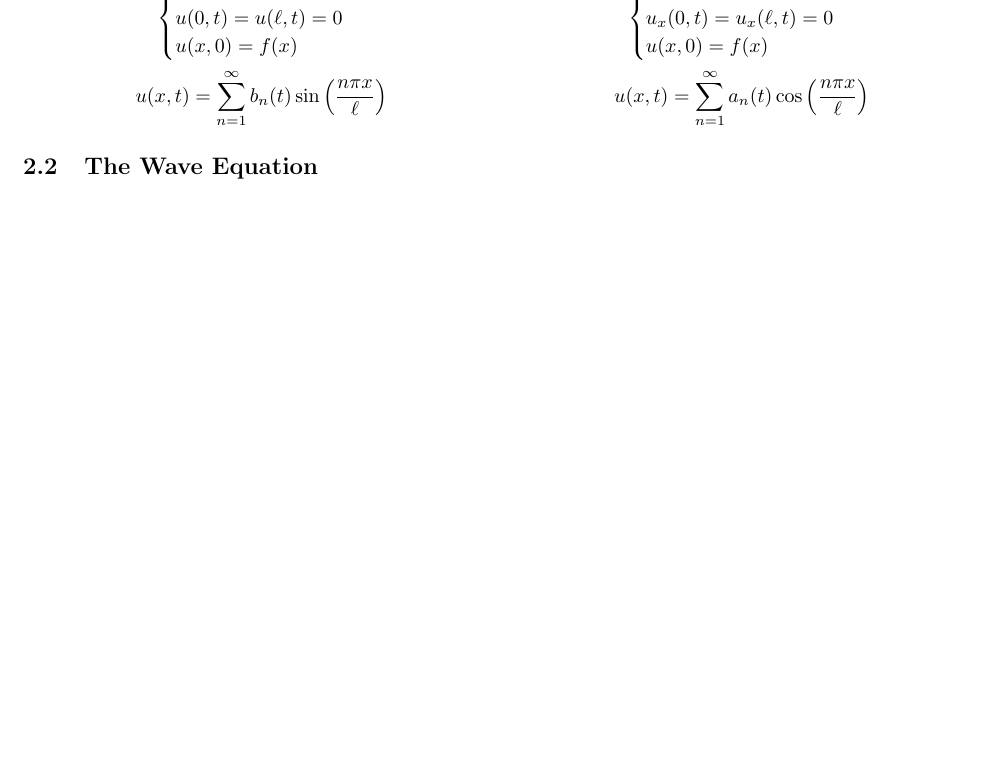
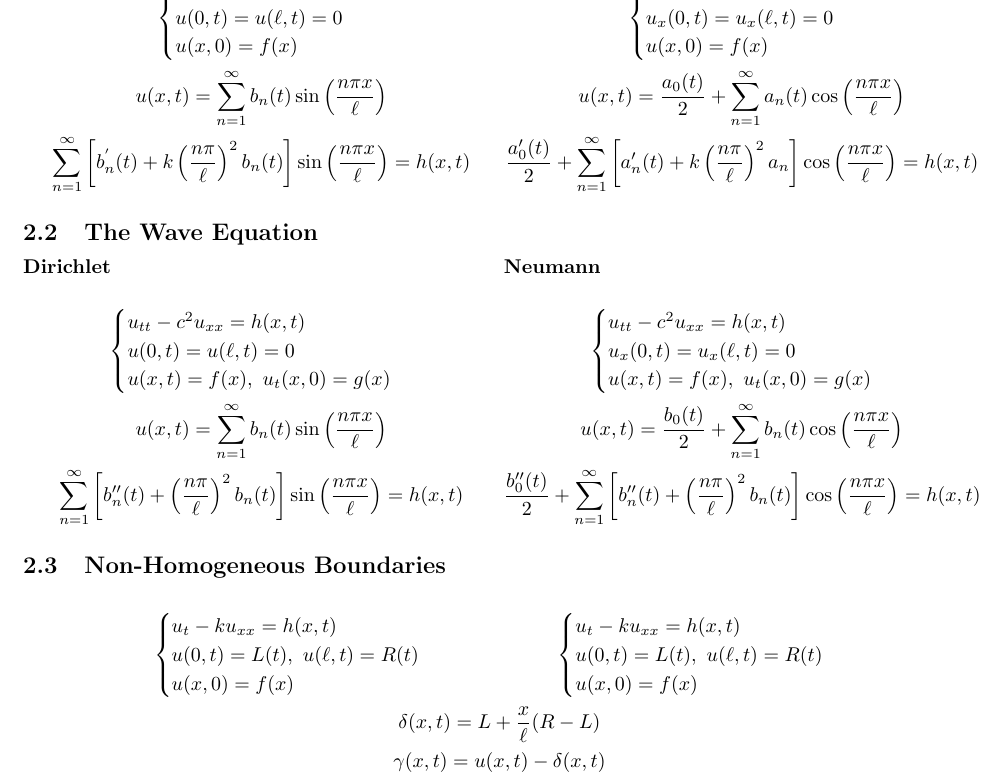
Before and after one commit to sjyn/LahTech, a LaTeX document (cheatsheets/pde_formal_slns.tex): part of page 4 of 5, cut so that both start at the same text, the shorter picture padded with empty space. Compiled offline with pdfLaTeX.

Commit message:
cheatsheets

```diff
--- a/cheatsheets/pde_formal_slns.tex
+++ b/cheatsheets/pde_formal_slns.tex
@@ -181,7 +181,9 @@ u_{t} - ku_{xx} = h(x,t)\\
 u(0,t) = u(\ell,t) = 0\\
 u(x,0) = f(x)
 \end{cases}\\
-u(x,t) = \sum_{n=1}^{\infty}b_{n}(t)\sin{\left(\frac{n\pi x}{\ell}\right)}
+u(x,t) = \sum_{n=1}^{\infty}b_{n}(t)\sin{\left(\frac{n\pi x}{\ell}\right)}\\
+%b_{n}(t) = \frac{2}{\ell}\int_{0}^{\ell}h(x,t)\sin{\left(\frac{n\pi x}{\ell}\right)}\mathop{dx}\\
+\sum_{n=1}^{\infty}\left[b_{n}^{'}(t)+k\left(\frac{n\pi}{\ell}\right)^{2}b_{n}(t)\right]\sin{\left(\frac{n\pi x}{\ell}\right)} = h(x,t)
 \end{gather*}
 \end{minipage}
 \begin{minipage}{0.5\textwidth}
@@ -192,11 +194,53 @@ u_{t} - ku_{xx} = h(x,t)\\
 u_{x}(0,t) = u_{x}(\ell,t) = 0\\
 u(x,0) = f(x)
 \end{cases}\\
-u(x,t) = \sum_{n=1}^{\infty}a_{n}(t)\cos{\left(\frac{n\pi x}{\ell}\right)}
+u(x,t) = \frac{a_{0}(t)}{2} + \sum_{n=1}^{\infty}a_{n}(t)\cos{\left(\frac{n\pi x}{\ell}\right)}\\
+\frac{a_{0}'(t)}{2} + \sum_{n=1}^{\infty}\left[a_{n}'(t) + k\left(\frac{n\pi}{\ell}\right)^{2}a_{n}\right]\cos{\left(\frac{n\pi x}{\ell}\right)} = h(x,t)
 \end{gather*}
 \end{minipage}
 %%%WAVE EQUATION%%%
 \subsection{The Wave Equation}
+\begin{minipage}{0.5\textwidth}
+\subsubsection*{Dirichlet}
+\begin{gather*}
+\begin{cases}
+u_{tt} - c^{2}u_{xx} = h(x,t)\\
+u(0,t) = u(\ell,t) = 0\\
+u(x,t) = f(x),\ u_{t}(x,0) = g(x)
+\end{cases}\\
+u(x,t) = \sum_{n=1}^{\infty}b_{n}(t)\sin{\left(\frac{n\pi x}{\ell}\right)}\\
+\sum_{n=1}^{\infty}\left[b_{n}''(t) + \left(\frac{n\pi}{\ell}\right)^{2}b_{n}(t)\right]\sin{\left(\frac{n\pi x}{\ell}\right)} = h(x,t)
+\end{gather*}
+\end{minipage}
+\begin{minipage}{0.5\textwidth}
+\subsubsection*{Neumann}
+\begin{gather*}
+\begin{cases}
+u_{tt} - c^{2}u_{xx} = h(x,t)\\
+u_{x}(0,t) = u_{x}(\ell,t) = 0\\
+u(x,t) = f(x),\ u_{t}(x,0) = g(x)
+\end{cases}\\
+u(x,t) = \frac{b_{0}(t)}{2} + \sum_{n=1}^{\infty}b_{n}(t)\cos{\left(\frac{n\pi x}{\ell}\right)}\\
+\frac{b_{0}''(t)}{2} + \sum_{n=1}^{\infty}\left[b_{n}''(t) + \left(\frac{n\pi}{\ell}\right)^{2}b_{n}(t)\right]\cos{\left(\frac{n\pi x}{\ell}\right)} = h(x,t)
+\end{gather*}
+\end{minipage}
+
+\subsection{Non-Homogeneous Boundaries}
+\begin{gather*}
+\begin{cases}
+u_{t} - ku_{xx} = h(x,t)\\
+u(0,t) = L(t),\ u(\ell,t) = R(t)\\
+u(x,0) = f(x)
+\end{cases}
+\hspace{2cm}
+\begin{cases}
+u_{t} - ku_{xx} = h(x,t)\\
+u(0,t) = L(t),\ u(\ell,t) = R(t)\\
+u(x,0) = f(x)
+\end{cases}\\
+\delta(x,t) = L + \frac{x}{\ell}(R - L)\\
+\gamma(x,t) = u(x,t) - \delta(x,t)
+\end{gather*}
 
 
 
```
Also changed, not shown: cheatsheets/integrals.tex (+3 -1 lines), cheatsheets/integrals.pdf, cheatsheets/pde_formal_slns.pdf.
